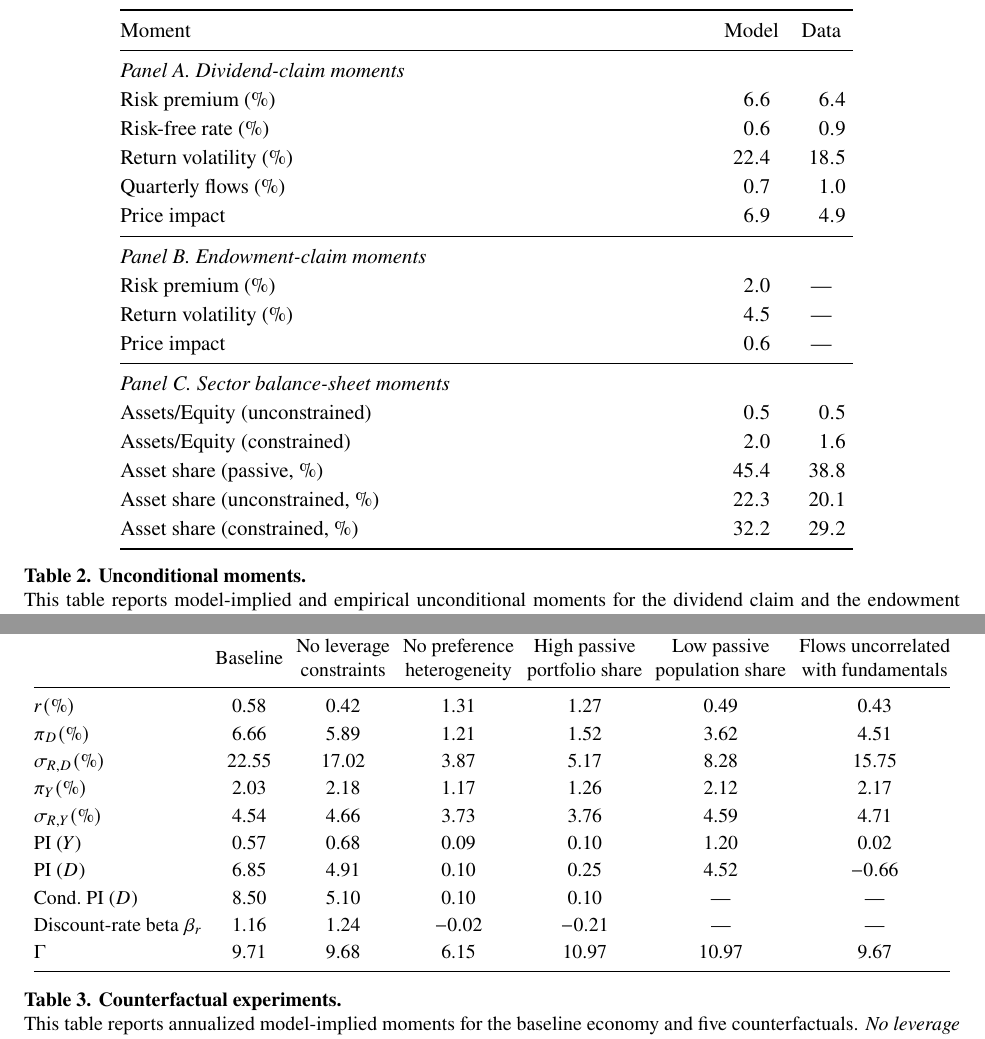
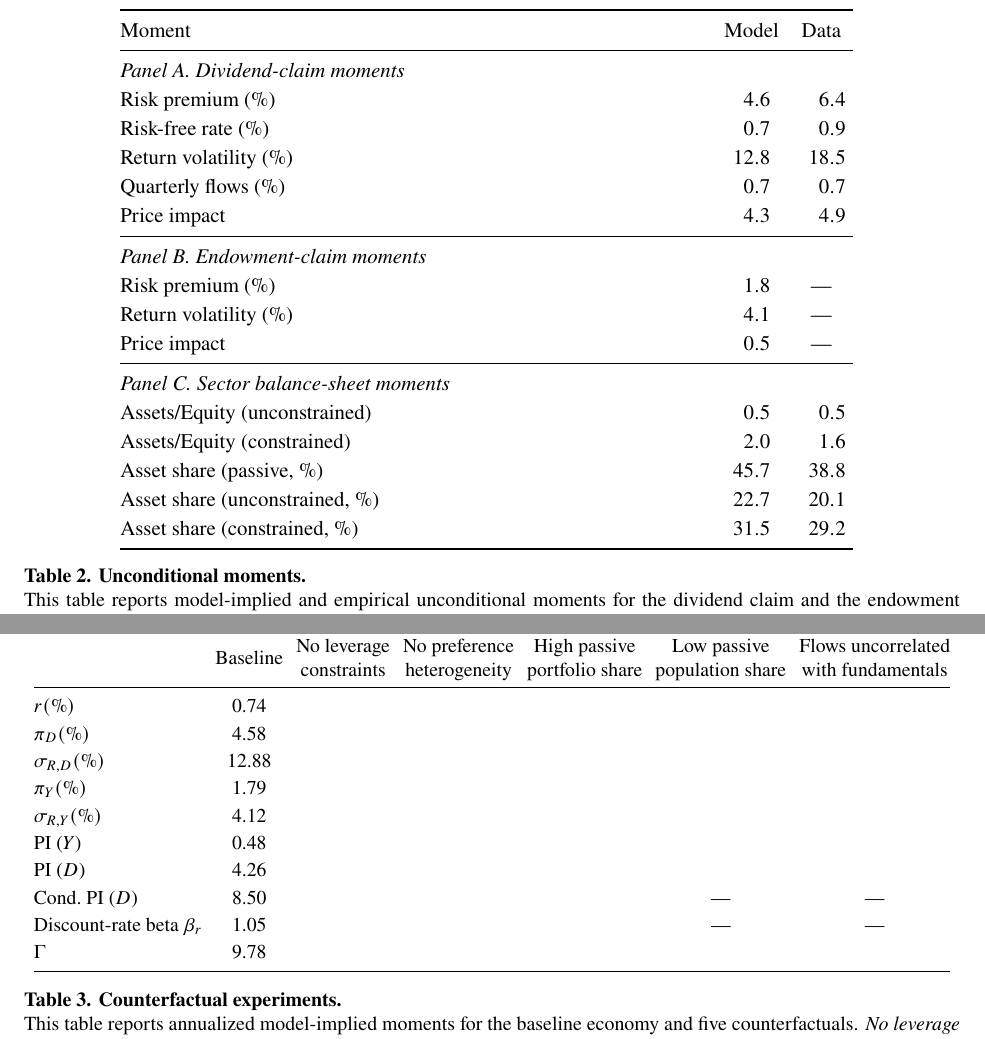
Before and after one commit to dejanirsilva/DissectingAggregateElasticity, a LaTeX paper (paper/DGKLS.tex, which reads paper/tables/counterfactuals.tex, paper/tables/simulation.tex): two parts of pages 47 and 49 of 152, joined at a grey line, cut so that both start at the same text. Compiled offline with pdfLaTeX.

```diff
--- a/paper/tables/counterfactuals.tex
+++ b/paper/tables/counterfactuals.tex
@@ -8,16 +8,16 @@
 & \makecell{High passive\\portfolio share}
 & \makecell{Low passive\\population share}
 & \makecell{Flows uncorrelated\\with fundamentals} \\ \midrule
-$r (\%)$                  & 0.58   & 0.42   & 1.31   & 1.27   & 0.49   & 0.43   \\
-$\pi_D (\%)$              & 6.66   & 5.89   & 1.21   & 1.52   & 3.62   & 4.51   \\
-$\sigma_{R,D} (\%)$       & 22.55  & 17.02  & 3.87   & 5.17   & 8.28   & 15.75  \\
-$\pi_Y (\%)$              & 2.03   & 2.18   & 1.17   & 1.26   & 2.12   & 2.17   \\
-$\sigma_{R,Y} (\%)$       & 4.54   & 4.66   & 3.73   & 3.76   & 4.59   & 4.71   \\
-PI ($Y$)                  & 0.57   & 0.68   & 0.09   & 0.10   & 1.20   & 0.02   \\
-PI ($D$)                  & 6.85   & 4.91   & 0.10   & 0.25   & 4.52   & $-0.66$ \\
-Cond.\ PI ($D$)           & 8.50   & 5.10   & 0.10   & 0.10   & \textemdash & \textemdash\\
-Discount-rate beta $\beta_r$ & 1.16   & 1.24   & $-0.02$ & $-0.21$ & \textemdash & \textemdash \\
-$\Gamma$                        & 9.71   & 9.68   & 6.15   & 10.97  & 10.97  & 9.67   \\
+$r (\%)$                  & 0.74   &    &       &        &       &        \\
+$\pi_D (\%)$              & 4.58   &    &       &        &       &        \\
+$\sigma_{R,D} (\%)$       & 12.88  &    &       &        &       &        \\
+$\pi_Y (\%)$              & 1.79   &    &       &        &       &        \\
+$\sigma_{R,Y} (\%)$       & 4.12   &    &       &        &       &        \\
+PI ($Y$)                  & 0.48   &    &       &        &       &        \\
+PI ($D$)                  & 4.26   &    &       &        &       &        \\
+Cond.\ PI ($D$)           & 8.50   &    &   &    & \textemdash & \textemdash\\
+Discount-rate beta $\beta_r$ & 1.05   &    &  &  & \textemdash & \textemdash \\
+$\Gamma$                        & 9.78   &    &  &   &   &    \\
 \bottomrule
 \end{tabular}
 }
--- a/paper/tables/simulation.tex
+++ b/paper/tables/simulation.tex
@@ -5,25 +5,25 @@
     Moment & \multicolumn{1}{c}{Model} & \multicolumn{1}{c}{Data} \\
     \midrule
     \multicolumn{3}{@{}l}{\textit{Panel A. Dividend-claim moments}} \\
-    Risk premium (\%) & 6.6 & 6.4 \\
-    Risk-free rate (\%) & 0.6 & 0.9 \\
-    Return volatility (\%) & 22.4 & 18.5 \\
-    Quarterly flows (\%) & 0.7 & 1.0 \\
-    Price impact & 6.9 & 4.9 \\
+    Risk premium (\%) & 4.6 & 6.4 \\
+    Risk-free rate (\%) & 0.7 & 0.9 \\
+    Return volatility (\%) & 12.8 & 18.5 \\
+    Quarterly flows (\%) & 0.7 & 0.7 \\
+    Price impact & 4.3 & 4.9 \\
     % Standard error (price impact) & 0.01 & \multicolumn{1}{c}{\textemdash} \\
     \midrule
     \multicolumn{3}{@{}l}{\textit{Panel B. Endowment-claim moments}} \\
-    Risk premium (\%) & 2.0 & \multicolumn{1}{c}{\textemdash} \\
-    Return volatility (\%) & 4.5 & \multicolumn{1}{c}{\textemdash} \\
-    Price impact & 0.6 & \multicolumn{1}{c}{\textemdash} \\
+    Risk premium (\%) & 1.8 & \multicolumn{1}{c}{\textemdash} \\
+    Return volatility (\%) & 4.1 & \multicolumn{1}{c}{\textemdash} \\
+    Price impact & 0.5 & \multicolumn{1}{c}{\textemdash} \\
     % Standard error (price impact) & 0.01 & \multicolumn{1}{c}{\textemdash} \\
     \midrule
     \multicolumn{3}{@{}l}{\textit{Panel C. Sector balance-sheet moments}} \\
     Assets/Equity (unconstrained) & 0.5 & 0.5 \\
     Assets/Equity (constrained) & 2.0 & 1.6 \\
-    Asset share (passive, \%) & 45.4 & 38.8 \\
-    Asset share (unconstrained, \%) & 22.3 & 20.1 \\
-    Asset share (constrained, \%) & 32.2 & 29.2 \\
+    Asset share (passive, \%) & 45.7 & 38.8 \\
+    Asset share (unconstrained, \%) & 22.7 & 20.1 \\
+    Asset share (constrained, \%) & 31.5 & 29.2 \\
     \bottomrule
 \end{tabular}
 }
```
Also changed, not shown: paper/DGKLS.tex (+2 -2 lines).
